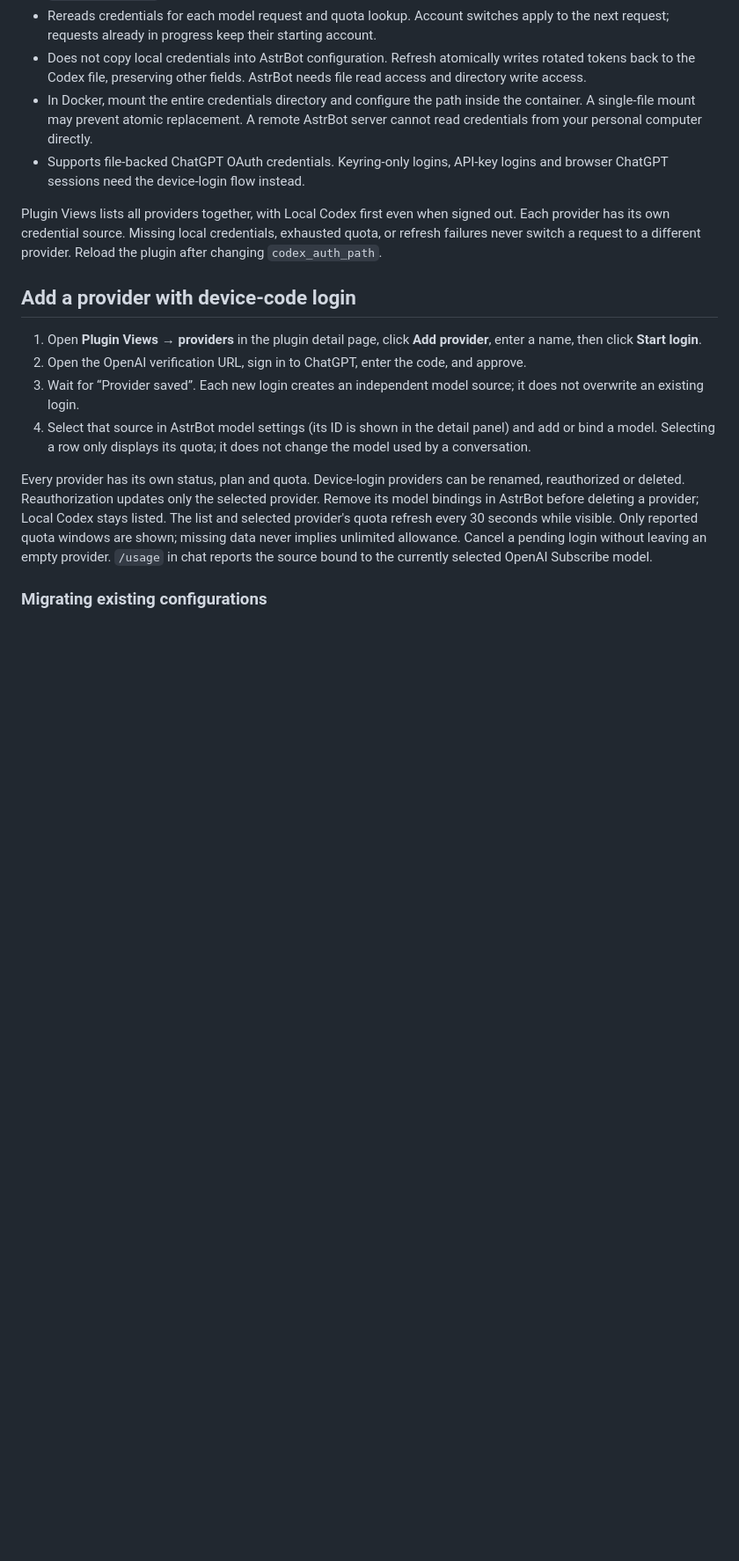
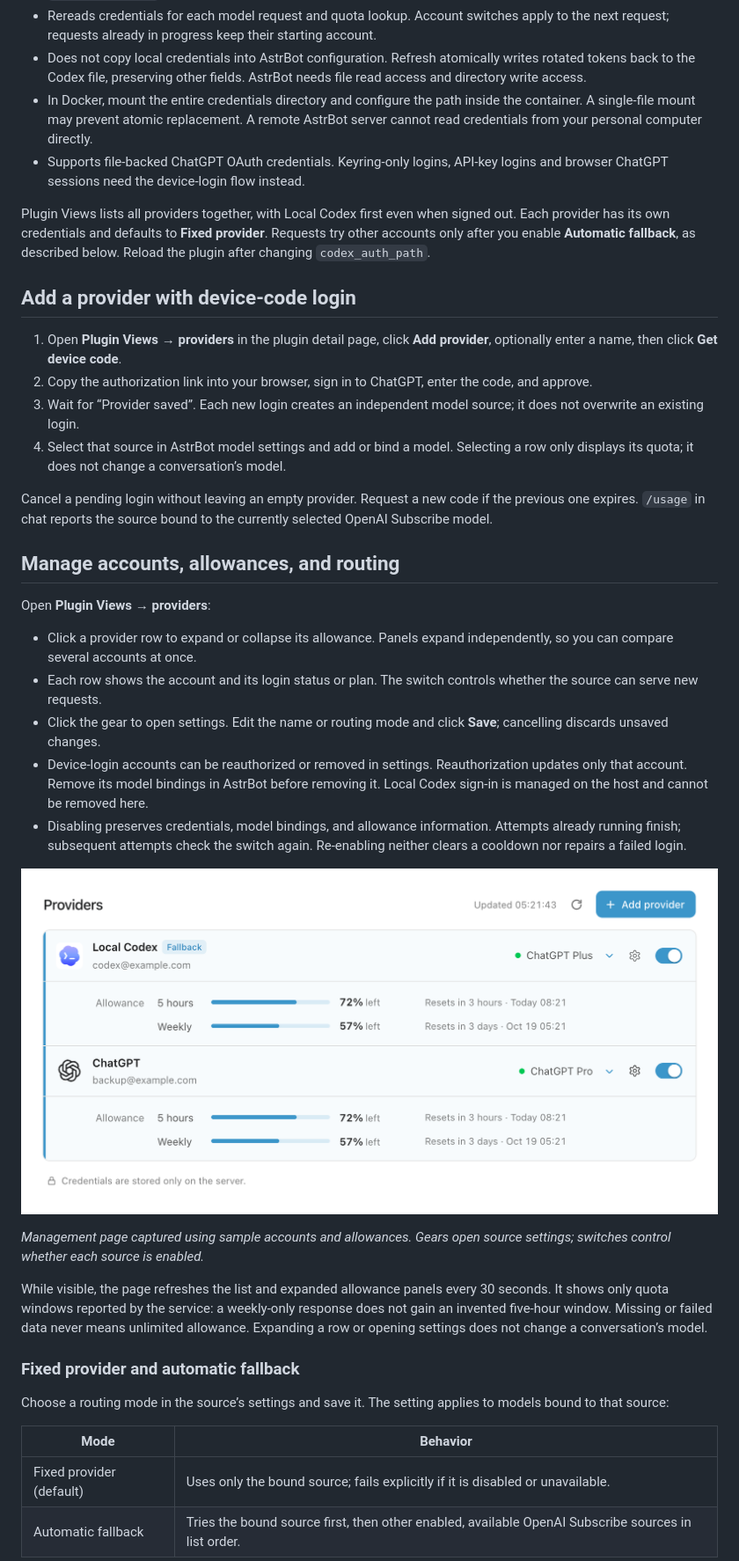
Before and after one commit to wcqqq1214/astrbot_plugin_openai_oauth, a Markdown page: README_en.md, the part around one of its changes. Shown at 88% size. Rendered like a GitHub page; pictures changed too: images/providers-overview-en.png (added); blank space fills up the shorter version.

Commit message:
docs: refresh provider management guide and screenshots

```diff
--- a/README_en.md
+++ b/README_en.md
@@ -60,27 +64,58 @@ AstrBot's model configuration. No Plugin Page login is required.
   logins and browser ChatGPT sessions need the device-login flow instead.
 
 Plugin Views lists all providers together, with Local Codex first even when signed out.
-Each provider has its own credential source. Missing local credentials, exhausted quota,
-or refresh failures never switch a request to a different provider. Reload the plugin
-after changing `codex_auth_path`.
+Each provider has its own credentials and defaults to **Fixed provider**. Requests
+try other accounts only after you enable **Automatic fallback**, as described below.
+Reload the plugin after changing `codex_auth_path`.
 
 ## Add a provider with device-code login
 
-1. Open **Plugin Views → providers** in the plugin detail page, click **Add provider**, enter a name,
-   then click **Start login**.
-2. Open the OpenAI verification URL, sign in to ChatGPT, enter the code, and approve.
+1. Open **Plugin Views → providers** in the plugin detail page, click **Add provider**, optionally enter a name,
+   then click **Get device code**.
+2. Copy the authorization link into your browser, sign in to ChatGPT, enter the code, and approve.
 3. Wait for “Provider saved”. Each new login creates an independent model source;
    it does not overwrite an existing login.
-4. Select that source in AstrBot model settings (its ID is shown in the detail panel)
-   and add or bind a model. Selecting a row only displays its quota; it does not
-   change the model used by a conversation.
+4. Select that source in AstrBot model settings and add or bind a model. Selecting
+   a row only displays its quota; it does not change a conversation’s model.
 
-Every provider has its own status, plan and quota. Device-login providers can be
-renamed, reauthorized or deleted. Reauthorization updates only the selected provider.
-Remove its model bindings in AstrBot before deleting a provider; Local Codex stays listed.
-The list and selected provider's quota refresh every 30 seconds while visible. Only
-reported quota windows are shown; missing data never implies unlimited allowance.
-Cancel a pending login without leaving an empty provider. `/usage` in chat reports
-the source bound to the currently selected OpenAI Subscribe model.
+Cancel a pending login without leaving an empty provider. Request a new code if the
+previous one expires. `/usage` in chat reports the source bound to the currently
+selected OpenAI Subscribe model.
 
-### Migrating existing configurations
+## Manage accounts, allowances, and routing
+
+Open **Plugin Views → providers**:
+
+- Click a provider row to expand or collapse its allowance. Panels expand independently,
+  so you can compare several accounts at once.
+- Each row shows the account and its login status or plan. The switch controls whether
+  the source can serve new requests.
+- Click the gear to open settings. Edit the name or routing mode and click **Save**;
+  cancelling discards unsaved changes.
+- Device-login accounts can be reauthorized or removed in settings. Reauthorization
+  updates only that account. Remove its model bindings in AstrBot before removing it.
+  Local Codex sign-in is managed on the host and cannot be removed here.
+- Disabling preserves credentials, model bindings, and allowance information. Attempts
+  already running finish; subsequent attempts check the switch again. Re-enabling
+  neither clears a cooldown nor repairs a failed login.
+
+![Provider management with multiple account allowance panels expanded](images/providers-overview-en.png)
+
+*Management page captured using sample accounts and allowances. Gears open
+source settings; switches control whether each source is enabled.*
+
+While visible, the page refreshes the list and expanded allowance panels every 30
+seconds. It shows only quota windows reported by the service: a weekly-only response
+does not gain an invented five-hour window. Missing or failed data never means unlimited
+allowance. Expanding a row or opening settings does not change a conversation’s model.
+
+### Fixed provider and automatic fallback
+
+Choose a routing mode in the source’s settings and save it. The setting applies to
+models bound to that source:
+
+| Mode | Behavior |
+| --- | --- |
+| Fixed provider (default) | Uses only the bound source; fails explicitly if it is disabled or unavailable. |
+| Automatic fallback | Tries the bound source first, then other enabled, available OpenAI Subscribe sources in list order. |
+
```
Also changed, not shown: other parts of README_en.md (+34 -8 lines), README.md (+58 -13 lines), images/README.md (added, +25 -0 lines), images/provider-settings-en.png (added), images/provider-settings-zh.png (added), images/providers-overview-zh.png (added).
